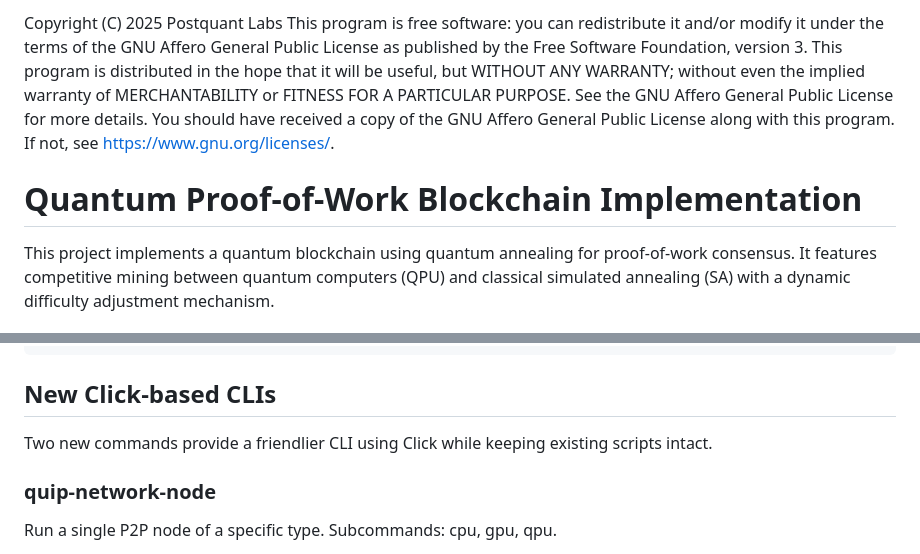
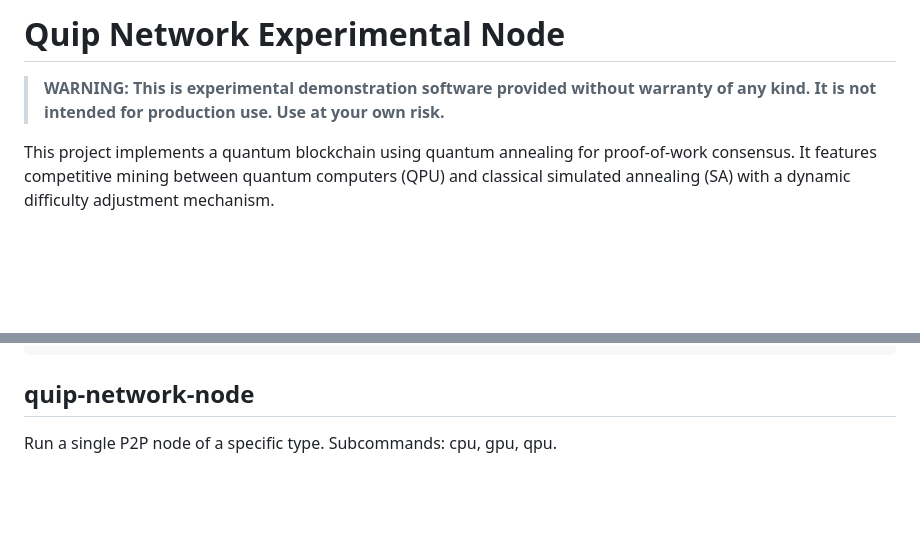
Before and after one commit to QuipNetwork/quip-protocol, a Markdown page: README.md, 2 parts joined by grey strips. GitHub-like rendering; blank space fills up the shorter version.

````diff
--- a/README.md
+++ b/README.md
@@ -1,7 +1,6 @@
-Copyright (C) 2025 Postquant Labs
-This program is free software: you can redistribute it and/or modify it under the terms of the GNU Affero General Public License as published by the Free Software Foundation, version 3. This program is distributed in the hope that it will be useful, but WITHOUT ANY WARRANTY; without even the implied warranty of MERCHANTABILITY or FITNESS FOR A PARTICULAR PURPOSE. See the GNU Affero General Public License for more details. You should have received a copy of the GNU Affero General Public License along with this program. If not, see <https://www.gnu.org/licenses/>.
+# Quip Network Experimental Node
 
-# Quantum Proof-of-Work Blockchain Implementation
+> **WARNING: This is experimental demonstration software provided without warranty of any kind. It is not intended for production use. Use at your own risk.**
 
 This project implements a quantum blockchain using quantum annealing for proof-of-work consensus. It features competitive mining between quantum computers (QPU) and classical simulated annealing (SA) with a dynamic difficulty adjustment mechanism.
 
@@ -68,11 +106,7 @@ quip-protocol/
 └── venv/                      # Python virtual environment
 ```
 
-## New Click-based CLIs
-
-Two new commands provide a friendlier CLI using Click while keeping existing scripts intact.
-
-### quip-network-node
+## quip-network-node
 
 Run a single P2P node of a specific type. Subcommands: cpu, gpu, qpu.
 
````
Also changed, not shown: other parts of README.md (+39 -0 lines).
